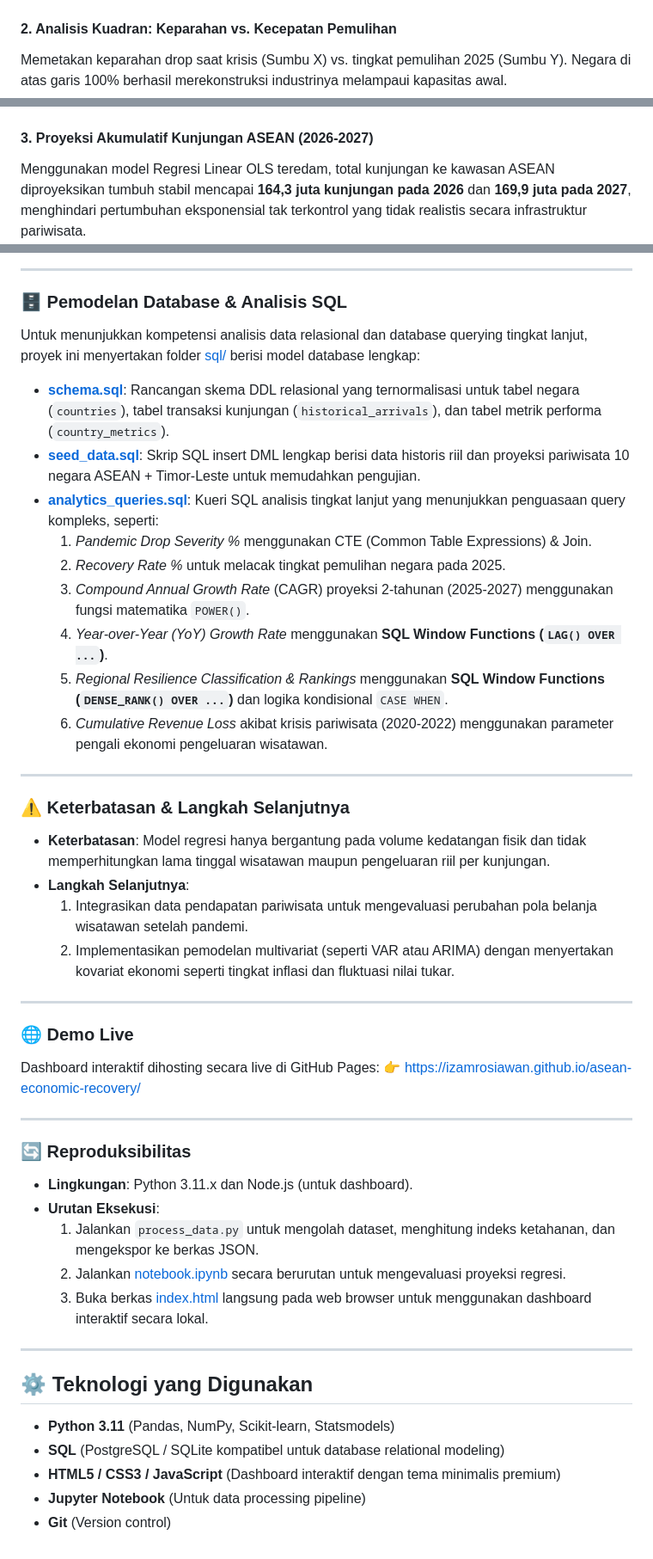
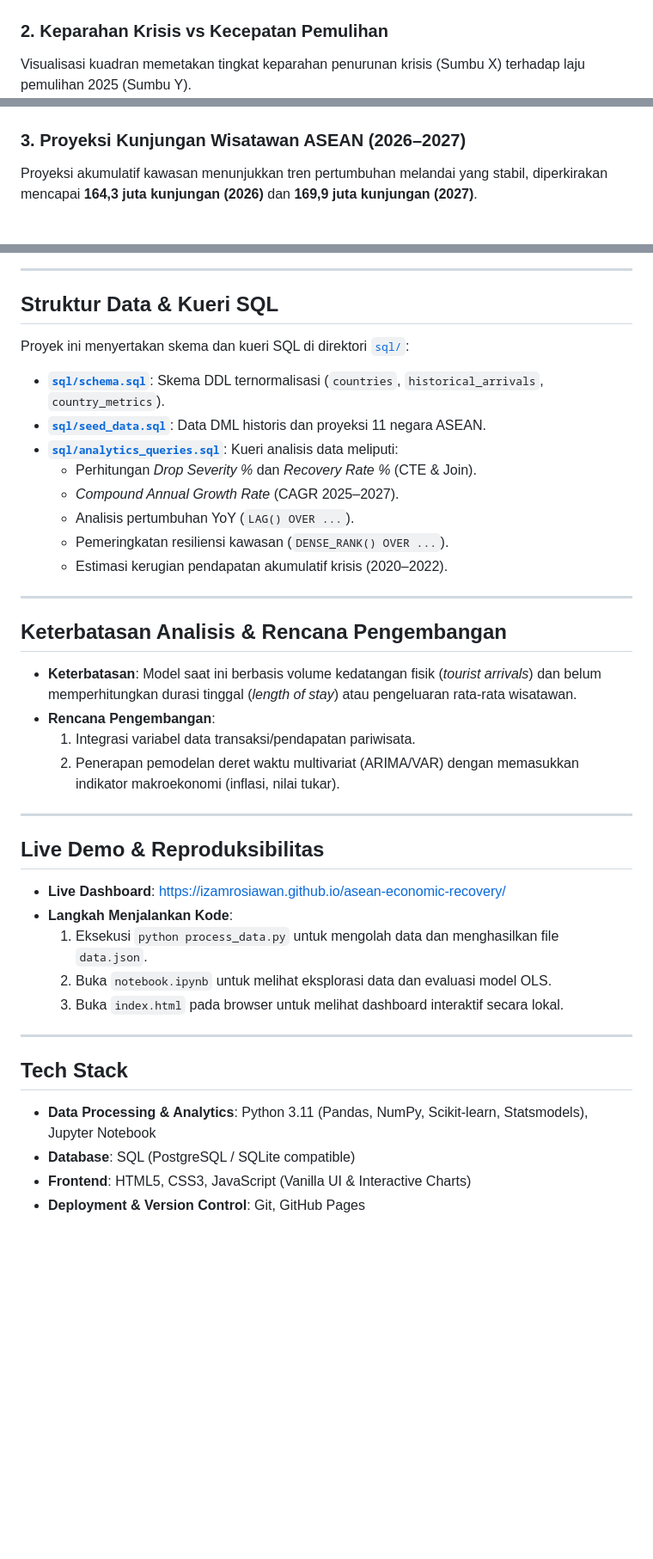
Before and after one commit to izamrosiawan/asean-economic-recovery, a Markdown page: README.md, 3 parts joined by grey strips. Shown at 86% size. Rendered like a GitHub page; blank space fills up the shorter version.

Commit message:
docs: restructure and refine executive summary and methodology sections in README.md

```diff
--- a/README.md
+++ b/README.md
@@ -59,55 +60,51 @@ Malaysia berada di posisi teratas berkat pertumbuhan pasca-pandemi yang melampau
 ![Peringkat Ketangguhan](images/resilience_ranking.png)
 
-#### 2. Analisis Kuadran: Keparahan vs. Kecepatan Pemulihan
-Memetakan keparahan drop saat krisis (Sumbu X) vs. tingkat pemulihan 2025 (Sumbu Y). Negara di atas garis 100% berhasil merekonstruksi industrinya melampaui kapasitas awal.
+### 2. Keparahan Krisis vs Kecepatan Pemulihan
+Visualisasi kuadran memetakan tingkat keparahan penurunan krisis (Sumbu X) terhadap laju pemulihan 2025 (Sumbu Y).
 ![Pemetaan Ketahanan Sektor](images/resilience_scatter.png)
 
-#### 3. Proyeksi Akumulatif Kunjungan ASEAN (2026-2027)
-Menggunakan model Regresi Linear OLS teredam, total kunjungan ke kawasan ASEAN diproyeksikan tumbuh stabil mencapai **164,3 juta kunjungan pada 2026** dan **169,9 juta pada 2027**, menghindari pertumbuhan eksponensial tak terkontrol yang tidak realistis secara infrastruktur pariwisata.
+### 3. Proyeksi Kunjungan Wisatawan ASEAN (2026–2027)
+Proyeksi akumulatif kawasan menunjukkan tren pertumbuhan melandai yang stabil, diperkirakan mencapai **164,3 juta kunjungan (2026)** dan **169,9 juta kunjungan (2027)**.
 ![Proyeksi Pariwisata ASEAN](images/asean_forecast.png)
 
 ---
 
-### 🗄️ Pemodelan Database & Analisis SQL
-Untuk menunjukkan kompetensi analisis data relasional dan database querying tingkat lanjut, proyek ini menyertakan folder [sql/](sql/) berisi model database lengkap:
-* **[schema.sql](sql/schema.sql)**: Rancangan skema DDL relasional yang ternormalisasi untuk tabel negara (`countries`), tabel transaksi kunjungan (`historical_arrivals`), dan tabel metrik performa (`country_metrics`).
-* **[seed_data.sql](sql/seed_data.sql)**: Skrip SQL insert DML lengkap berisi data historis riil dan proyeksi pariwisata 10 negara ASEAN + Timor-Leste untuk memudahkan pengujian.
-* **[analytics_queries.sql](sql/analytics_queries.sql)**: Kueri SQL analisis tingkat lanjut yang menunjukkan penguasaan query kompleks, seperti:
-  1. *Pandemic Drop Severity %* menggunakan CTE (Common Table Expressions) & Join.
-  2. *Recovery Rate %* untuk melacak tingkat pemulihan negara pada 2025.
-  3. *Compound Annual Growth Rate* (CAGR) proyeksi 2-tahunan (2025-2027) menggunakan fungsi matematika `POWER()`.
-  4. *Year-over-Year (YoY) Growth Rate* menggunakan **SQL Window Functions (`LAG() OVER ...`)**.
-  5. *Regional Resilience Classification & Rankings* menggunakan **SQL Window Functions (`DENSE_RANK() OVER ...`)** dan logika kondisional `CASE WHEN`.
-  6. *Cumulative Revenue Loss* akibat krisis pariwisata (2020-2022) menggunakan parameter pengali ekonomi pengeluaran wisatawan.
+## Struktur Data & Kueri SQL
+
+Proyek ini menyertakan skema dan kueri SQL di direktori [`sql/`](sql/):
+
+- **[`sql/schema.sql`](sql/schema.sql)**: Skema DDL ternormalisasi (`countries`, `historical_arrivals`, `country_metrics`).
+- **[`sql/seed_data.sql`](sql/seed_data.sql)**: Data DML historis dan proyeksi 11 negara ASEAN.
+- **[`sql/analytics_queries.sql`](sql/analytics_queries.sql)**: Kueri analisis data meliputi:
+  - Perhitungan *Drop Severity %* dan *Recovery Rate %* (CTE & Join).
+  - *Compound Annual Growth Rate* (CAGR 2025–2027).
+  - Analisis pertumbuhan YoY (`LAG() OVER ...`).
+  - Pemeringkatan resiliensi kawasan (`DENSE_RANK() OVER ...`).
+  - Estimasi kerugian pendapatan akumulatif krisis (2020–2022).
 
 ---
 
-### ⚠️ Keterbatasan & Langkah Selanjutnya
-* **Keterbatasan**: Model regresi hanya bergantung pada volume kedatangan fisik dan tidak memperhitungkan lama tinggal wisatawan maupun pengeluaran riil per kunjungan.
-* **Langkah Selanjutnya**:
-  1. Integrasikan data pendapatan pariwisata untuk mengevaluasi perubahan pola belanja wisatawan setelah pandemi.
-  2. Implementasikan pemodelan multivariat (seperti VAR atau ARIMA) dengan menyertakan kovariat ekonomi seperti tingkat inflasi dan fluktuasi nilai tukar.
+## Keterbatasan Analisis & Rencana Pengembangan
+
+- **Keterbatasan**: Model saat ini berbasis volume kedatangan fisik (*tourist arrivals*) dan belum memperhitungkan durasi tinggal (*length of stay*) atau pengeluaran rata-rata wisatawan.
+- **Rencana Pengembangan**:
+  1. Integrasi variabel data transaksi/pendapatan pariwisata.
+  2. Penerapan pemodelan deret waktu multivariat (ARIMA/VAR) dengan memasukkan indikator makroekonomi (inflasi, nilai tukar).
 
 ---
 
-### 🌐 Demo Live
-Dashboard interaktif dihosting secara live di GitHub Pages:
-👉 [https://izamrosiawan.github.io/asean-economic-recovery/](https://izamrosiawan.github.io/asean-economic-recovery/)
+## Live Demo & Reproduksibilitas
+
+- **Live Dashboard**: [https://izamrosiawan.github.io/asean-economic-recovery/](https://izamrosiawan.github.io/asean-economic-recovery/)
+- **Langkah Menjalankan Kode**:
+  1. Eksekusi `python process_data.py` untuk mengolah data dan menghasilkan file `data.json`.
+  2. Buka `notebook.ipynb` untuk melihat eksplorasi data dan evaluasi model OLS.
+  3. Buka `index.html` pada browser untuk melihat dashboard interaktif secara lokal.
 
 ---
 
-### 🔄 Reproduksibilitas
-* **Lingkungan**: Python 3.11.x dan Node.js (untuk dashboard).
-* **Urutan Eksekusi**:
-  1. Jalankan `process_data.py` untuk mengolah dataset, menghitung indeks ketahanan, dan mengekspor ke berkas JSON.
-  2. Jalankan [notebook.ipynb](notebook.ipynb) secara berurutan untuk mengevaluasi proyeksi regresi.
-  3. Buka berkas [index.html](index.html) langsung pada web browser untuk menggunakan dashboard interaktif secara lokal.
-
----
-
-## ⚙️ Teknologi yang Digunakan
-* **Python 3.11** (Pandas, NumPy, Scikit-learn, Statsmodels)
-* **SQL** (PostgreSQL / SQLite kompatibel untuk database relational modeling)
-* **HTML5 / CSS3 / JavaScript** (Dashboard interaktif dengan tema minimalis premium)
-* **Jupyter Notebook** (Untuk data processing pipeline)
-* **Git** (Version control)
+## Tech Stack
+- **Data Processing & Analytics**: Python 3.11 (Pandas, NumPy, Scikit-learn, Statsmodels), Jupyter Notebook
+- **Database**: SQL (PostgreSQL / SQLite compatible)
+- **Frontend**: HTML5, CSS3, JavaScript (Vanilla UI & Interactive Charts)
+- **Deployment & Version Control**: Git, GitHub Pages
```
Also changed, not shown: other parts of README.md (+39 -38 lines).
